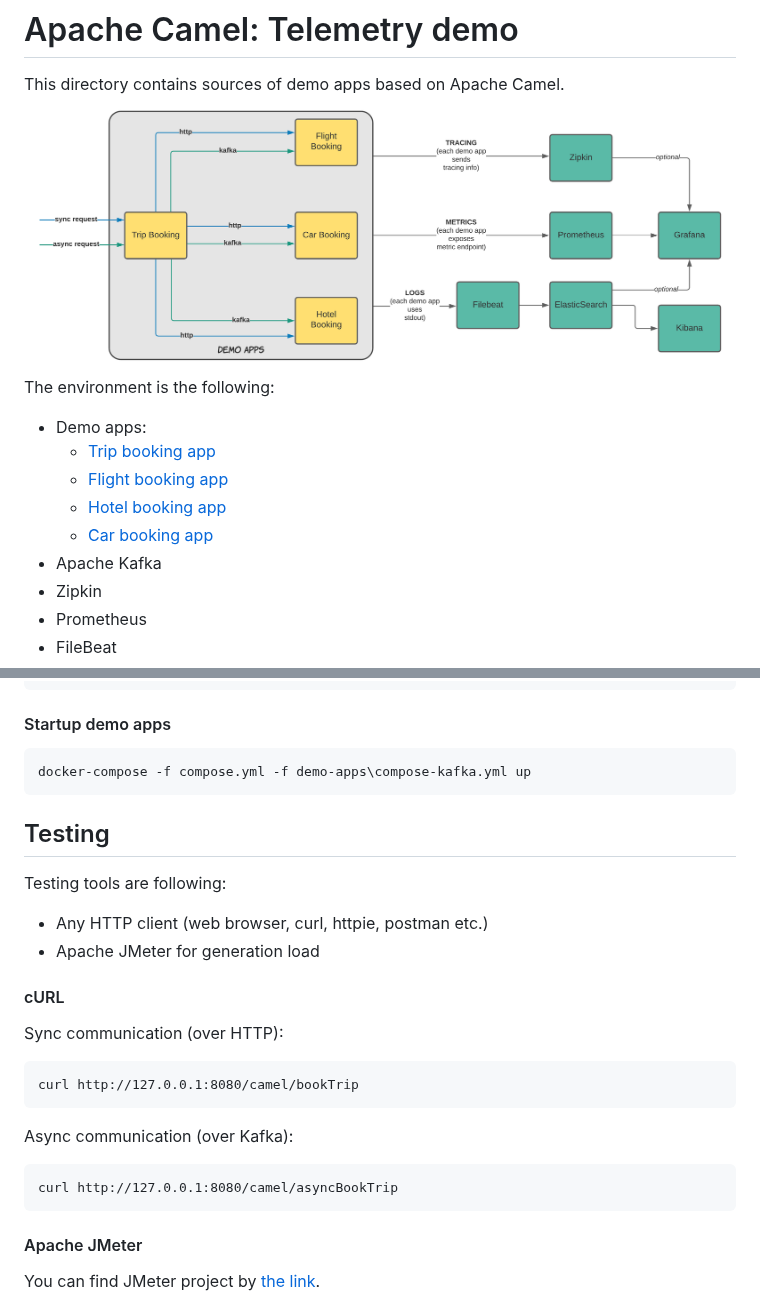
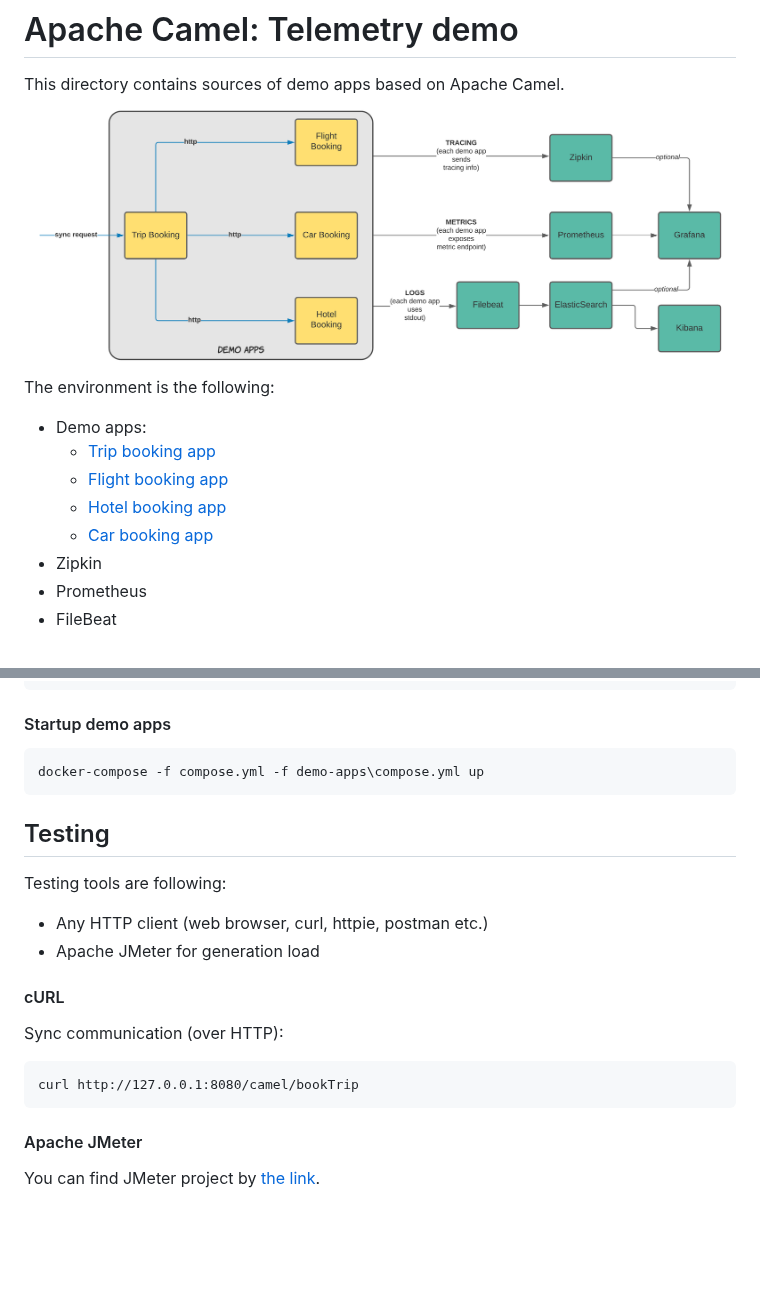
Before and after one commit to stn1slv/demo-apps, a Markdown page: README.md, 2 parts joined by grey strips. Rendered like a GitHub page; pictures changed too: .img/telemetry2.png (added); blank space fills up the shorter version.

Commit message:
HTTP based communication only

````diff
--- a/README.md
+++ b/README.md
@@ -1,13 +1,12 @@
 # Apache Camel: Telemetry demo
 This directory contains sources of demo apps based on Apache Camel.
-![Demo case](.img/telemetry.png?raw=true)
+![Demo case](.img/telemetry2.png?raw=true)
 The environment is the following:
 -  Demo apps:
     - [Trip booking app](TripBooking)
     - [Flight booking app](FlightBooking)
     - [Hotel booking app](HotelBooking)
     - [Car booking app](CarBooking)
-- Apache Kafka
 - Zipkin
 - Prometheus
 - FileBeat
@@ -45,7 +44,7 @@ docker-compose -f compose.yml -f kafka\compose-cp.yml -f zipkin\compose.yml -f e
 #### Startup demo apps
 
 ```
-docker-compose -f compose.yml -f demo-apps\compose-kafka.yml up
+docker-compose -f compose.yml -f demo-apps\compose.yml up
 ```
 ## Testing
 Testing tools are following:
@@ -55,10 +54,6 @@ Testing tools are following:
 Sync communication (over HTTP):
 ```
 curl http://127.0.0.1:8080/camel/bookTrip
-```
-Async communication (over Kafka):
-```
-curl http://127.0.0.1:8080/camel/asyncBookTrip
 ```
 #### Apache JMeter
 You can find JMeter project by [the link](TripBooking/Demo.jmx).
````
Also changed, not shown: 8 other files.
